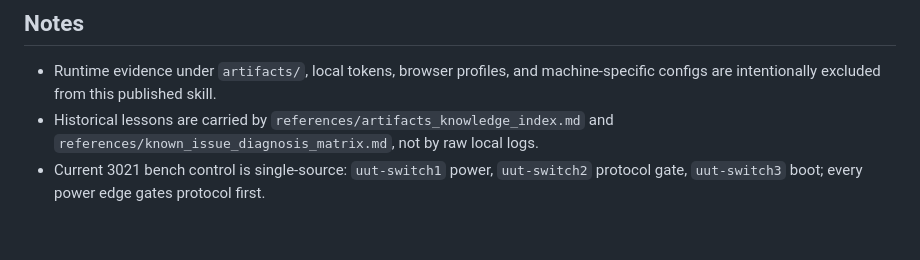
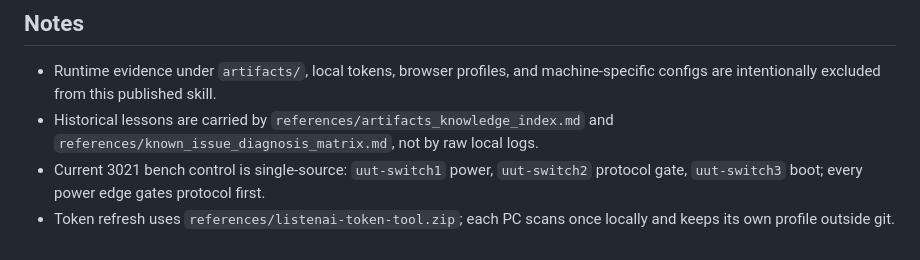
Before and after one commit to zjashanda/mars-belt, a Markdown page: README.md, the part around the change. Rendered like a GitHub page.

Commit message:
Document token tool setup across machines

```diff
--- a/README.md
+++ b/README.md
@@ -487,3 +487,4 @@ MarsPlatform 固件打包、烧录与验证自治 Agent Skill（自动决策 /
 - Runtime evidence under `artifacts/`, local tokens, browser profiles, and machine-specific configs are intentionally excluded from this published skill.
 - Historical lessons are carried by `references/artifacts_knowledge_index.md` and `references/known_issue_diagnosis_matrix.md`, not by raw local logs.
 - Current 3021 bench control is single-source: `uut-switch1` power, `uut-switch2` protocol gate, `uut-switch3` boot; every power edge gates protocol first.
+- Token refresh uses `references/listenai-token-tool.zip`; each PC scans once locally and keeps its own profile outside git.
```
Also changed, not shown: SKILL.md (+2 -2 lines), references/platform_token_tool_login_workflow.md (+84 -7 lines).
